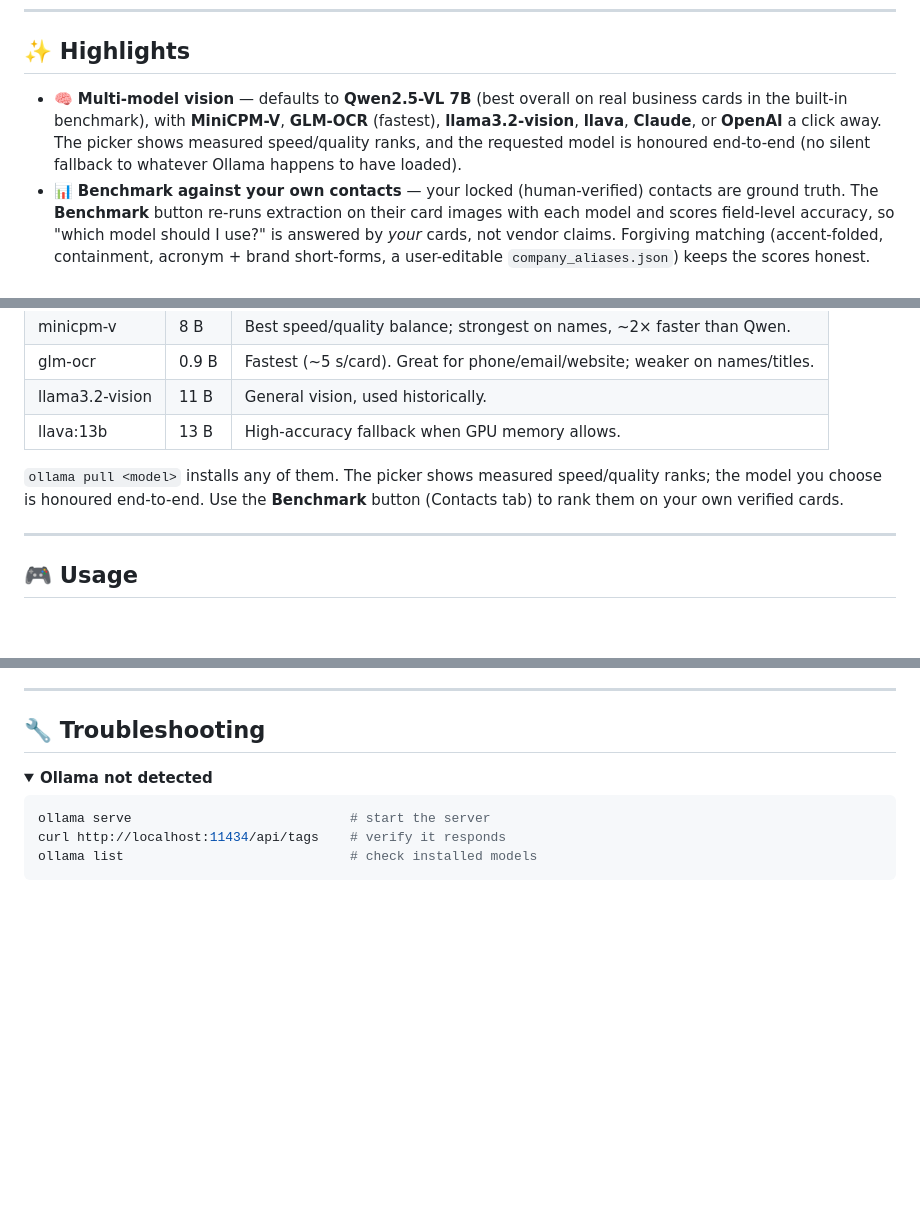
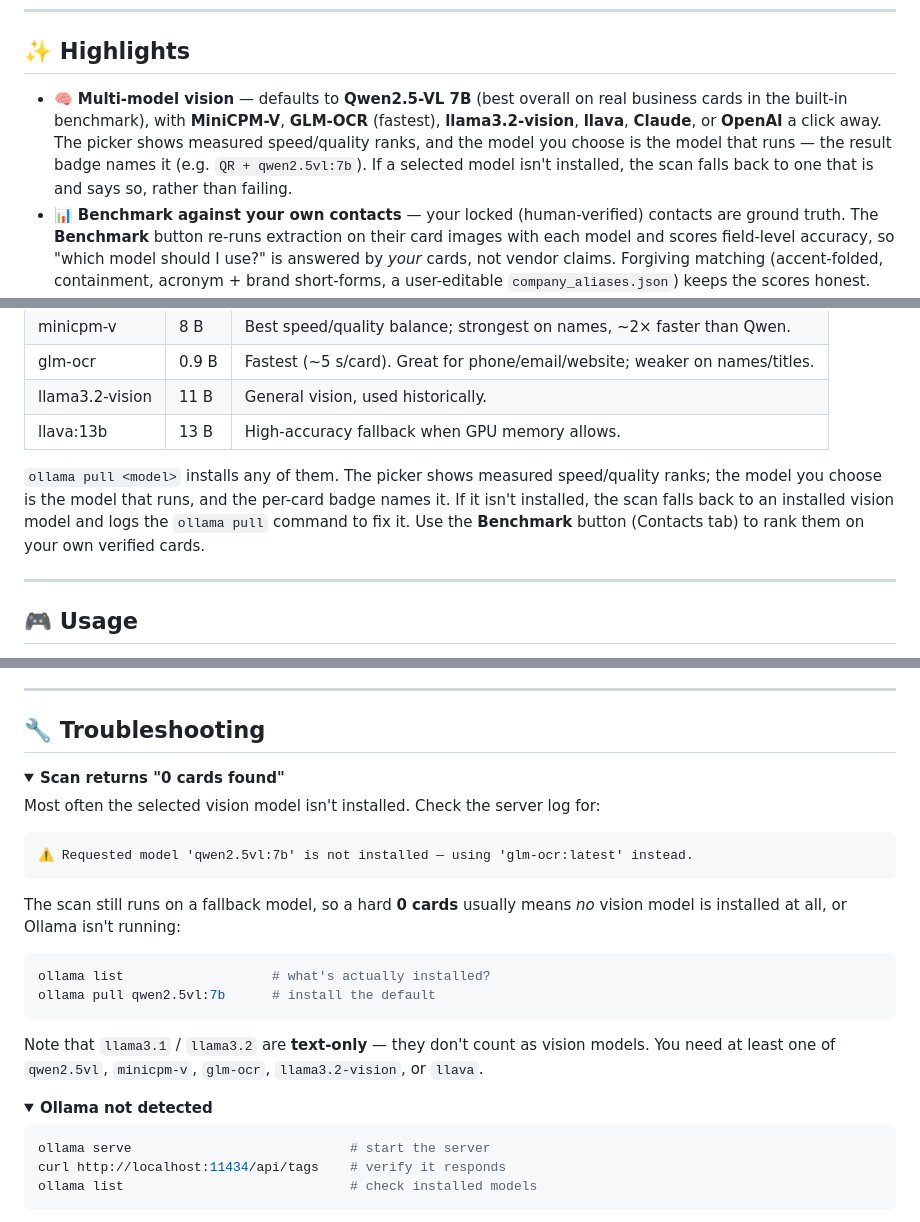
Before and after one commit to luizpersechini/businesscards, a Markdown page: README.md, 3 parts joined by grey strips. GitHub-like rendering; folded sections open; blank space fills up the shorter version.

Commit message:
docs: model-fallback behaviour + "0 cards" troubleshooting
- README: the picker claim "honoured end-to-end (no silent fallback)" was
  imprecise — there IS a deliberate fallback when the selected model isn't
  installed. Reworded, and noted the per-card badge names the model that
  actually ran.
- README: new troubleshooting entry for "0 cards found" — the case that
  bit us (default model pruned from Ollama). Calls out that llama3.1/3.2
  are text-only and don't count as vision models.
- CLAUDE.md: expand the model-routing note with the two gotchas that each
  caused a silent bug (apply-after-availability-check; only-if-installed)
  plus the ScanResult.model_used / _model_used stash pattern.

367 tests pass.

Co-Authored-By: Claude Opus 4.8 <noreply@anthropic.com>

````diff
--- a/README.md
+++ b/README.md
@@ -21,7 +21,7 @@ Local-first, AI-powered business card scanner. Drop in JPEG / PNG / PDF cards, g
 
 ## ✨ Highlights
 
-- 🧠 **Multi-model vision** — defaults to **Qwen2.5-VL 7B** (best overall on real business cards in the built-in benchmark), with **MiniCPM-V**, **GLM-OCR** (fastest), **llama3.2-vision**, **llava**, **Claude**, or **OpenAI** a click away. The picker shows measured speed/quality ranks, and the requested model is honoured end-to-end (no silent fallback to whatever Ollama happens to have loaded).
+- 🧠 **Multi-model vision** — defaults to **Qwen2.5-VL 7B** (best overall on real business cards in the built-in benchmark), with **MiniCPM-V**, **GLM-OCR** (fastest), **llama3.2-vision**, **llava**, **Claude**, or **OpenAI** a click away. The picker shows measured speed/quality ranks, and the model you choose is the model that runs — the result badge names it (e.g. `QR + qwen2.5vl:7b`). If a selected model isn't installed, the scan falls back to one that is and says so, rather than failing.
 - 📊 **Benchmark against your own contacts** — your locked (human-verified) contacts are ground truth. The **Benchmark** button re-runs extraction on their card images with each model and scores field-level accuracy, so "which model should I use?" is answered by _your_ cards, not vendor claims. Forgiving matching (accent-folded, containment, acronym + brand short-forms, a user-editable `company_aliases.json`) keeps the scores honest.
 - 🔗 **QR-link resolution** — when a card's QR encodes a URL (a hosted vCard / digital business card) instead of inline fields, a **Fetch contact data** button pulls the contact from that page — after an SSRF/scheme/Safe-Browsing threat check. User-initiated: nothing hits the network during an unattended scan.
 - 👥 **Duplicate detection** — conservatively flags the same person scanned twice with a different or typo'd email (exact-email dupes already merge on save). Review pairs side by side and merge non-destructively into the record you keep; locked name/email are never overwritten.
@@ -147,7 +147,7 @@ LOCAL-FIRST provider chain: every scan tries Ollama → vLLM → Claude → Open
 | llama3.2-vision  | 11 B  | General vision, used historically.                                          |
 | llava:13b        | 13 B  | High-accuracy fallback when GPU memory allows.                              |
 
-`ollama pull <model>` installs any of them. The picker shows measured speed/quality ranks; the model you choose is honoured end-to-end. Use the **Benchmark** button (Contacts tab) to rank them on your own verified cards.
+`ollama pull <model>` installs any of them. The picker shows measured speed/quality ranks; the model you choose is the model that runs, and the per-card badge names it. If it isn't installed, the scan falls back to an installed vision model and logs the `ollama pull` command to fix it. Use the **Benchmark** button (Contacts tab) to rank them on your own verified cards.
 
 ---
 
@@ -164,6 +164,26 @@ On the **Contacts** tab: **Benchmark** ranks your installed models against your
 ---
 
 ## 🔧 Troubleshooting
+
+<details>
+<summary><b>Scan returns "0 cards found"</b></summary>
+
+Most often the selected vision model isn't installed. Check the server log for:
+
+```
+⚠ Requested model 'qwen2.5vl:7b' is not installed — using 'glm-ocr:latest' instead.
+```
+
+The scan still runs on a fallback model, so a hard **0 cards** usually means _no_ vision model is installed at all, or Ollama isn't running:
+
+```bash
+ollama list                   # what's actually installed?
+ollama pull qwen2.5vl:7b      # install the default
+```
+
+Note that `llama3.1` / `llama3.2` are **text-only** — they don't count as vision models. You need at least one of `qwen2.5vl`, `minicpm-v`, `glm-ocr`, `llama3.2-vision`, or `llava`.
+
+</details>
 
 <details>
 <summary><b>Ollama not detected</b></summary>
````
Also changed, not shown: CLAUDE.md (+5 -1 lines).
